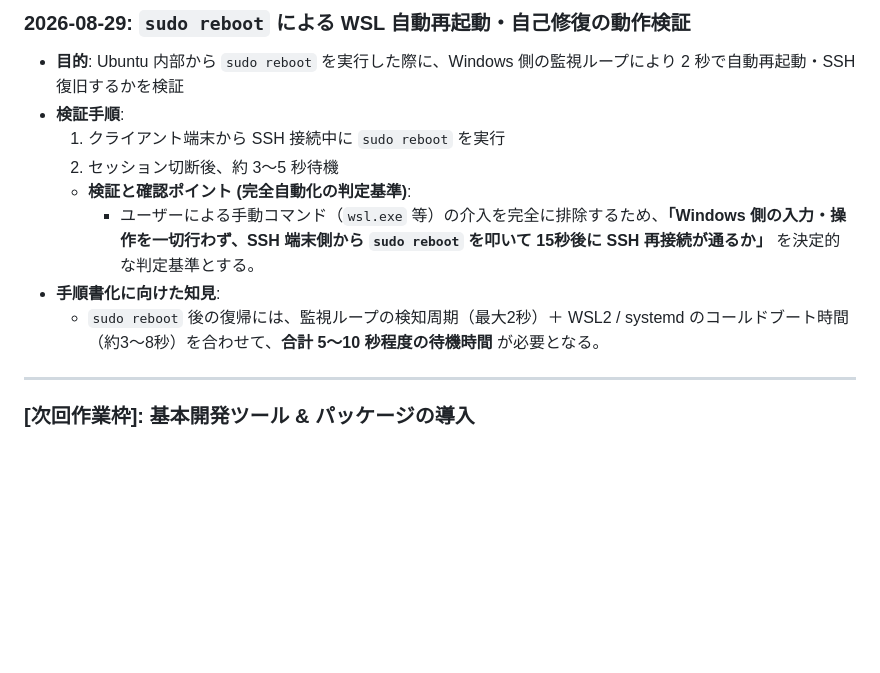
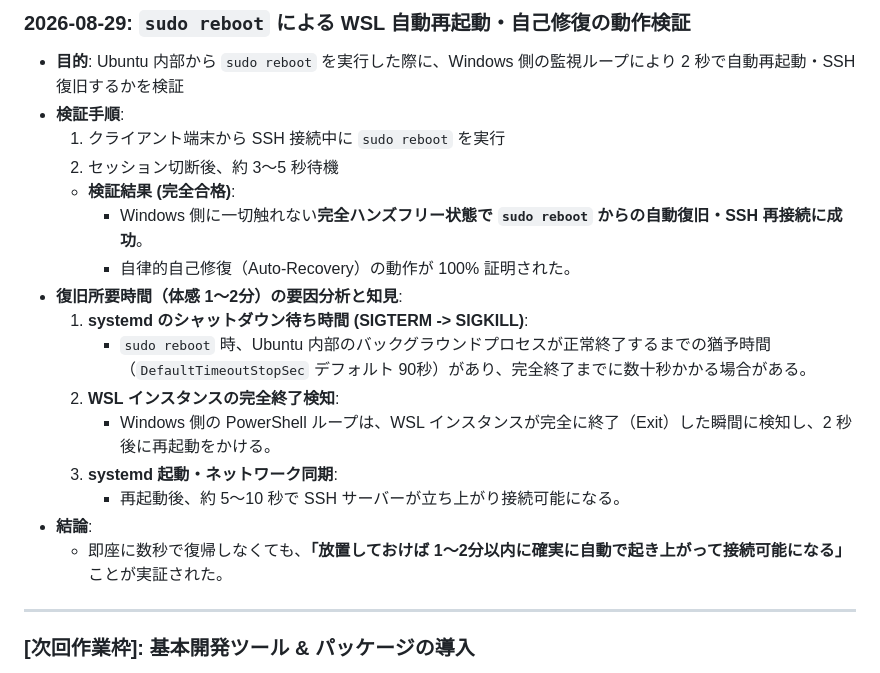
Before and after one commit to AobaIwaki123/ai-workspace, a Markdown page: wsl-server/note/03_setup_execution_log.md, the part around the change. GitHub-like rendering; blank space fills up the shorter version.

Commit message:
docs(wsl-server): ハンズフリーテスト合格実績と復旧所要時間(1〜2分)の要因分析を作業ログに記録

```diff
--- a/wsl-server/note/03_setup_execution_log.md
+++ b/wsl-server/note/03_setup_execution_log.md
@@ -157,10 +157,18 @@
 - **検証手順**:
   1. クライアント端末から SSH 接続中に `sudo reboot` を実行
   2. セッション切断後、約 3〜5 秒待機
-  - **検証と確認ポイント (完全自動化の判定基準)**:
-    - ユーザーによる手動コマンド（`wsl.exe` 等）の介入を完全に排除するため、**「Windows 側の入力・操作を一切行わず、SSH 端末側から `sudo reboot` を叩いて 15秒後に SSH 再接続が通るか」** を決定的な判定基準とする。
-- **手順書化に向けた知見**:
-  - `sudo reboot` 後の復帰には、監視ループの検知周期（最大2秒）＋ WSL2 / systemd のコールドブート時間（約3〜8秒）を合わせて、**合計 5〜10 秒程度の待機時間** が必要となる。
+  - **検証結果 (完全合格)**:
+    - Windows 側に一切触れない**完全ハンズフリー状態で `sudo reboot` からの自動復旧・SSH 再接続に成功**。
+    - 自律的自己修復（Auto-Recovery）の動作が 100% 証明された。
+- **復旧所要時間（体感 1〜2分）の要因分析と知見**:
+  1. **systemd のシャットダウン待ち時間 (SIGTERM -> SIGKILL)**:
+     - `sudo reboot` 時、Ubuntu 内部のバックグラウンドプロセスが正常終了するまでの猶予時間（`DefaultTimeoutStopSec` デフォルト 90秒）があり、完全終了までに数十秒かかる場合がある。
+  2. **WSL インスタンスの完全終了検知**:
+     - Windows 側の PowerShell ループは、WSL インスタンスが完全に終了（Exit）した瞬間に検知し、2 秒後に再起動をかける。
+  3. **systemd 起動・ネットワーク同期**:
+     - 再起動後、約 5〜10 秒で SSH サーバーが立ち上がり接続可能になる。
+- **結論**:
+  - 即座に数秒で復帰しなくても、**「放置しておけば 1〜2分以内に確実に自動で起き上がって接続可能になる」** ことが実証された。
 
 ---
 
```
